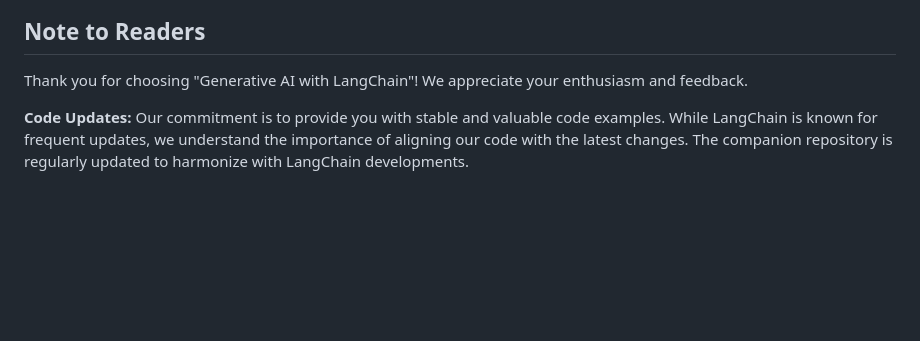
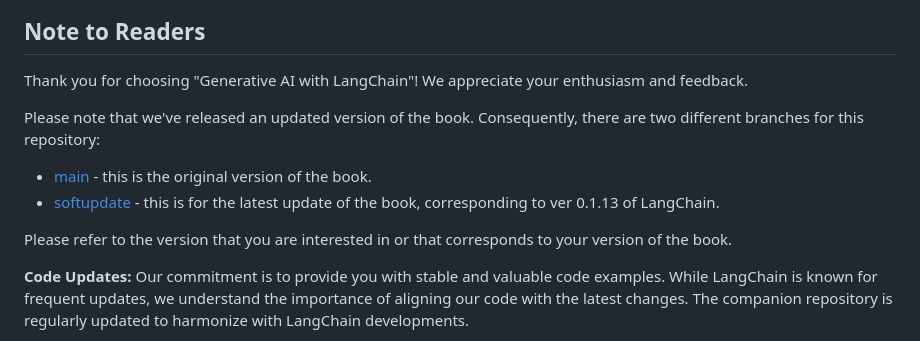
Before and after one commit to benman1/generative_ai_with_langchain, a Markdown page: README.md, the part around the change. Drawn GitHub-style; blank space fills up the shorter version.

Commit message:
explain two branches

```diff
--- a/README.md
+++ b/README.md
@@ -9,6 +9,12 @@ This is the code repository for [Generative AI with LangChain, First Edition](ht
 
 ## Note to Readers
 Thank you for choosing "Generative AI with LangChain"! We appreciate your enthusiasm and feedback.
+
+Please note that we've released an updated version of the book. Consequently, there are two different branches for this repository:
+* [main](https://github.com/benman1/generative_ai_with_langchain/tree/main) - this is the original version of the book.
+* [softupdate](https://github.com/benman1/generative_ai_with_langchain/tree/softupdate) - this is for the latest update of the book, corresponding to ver 0.1.13 of LangChain.
+
+Please refer to the version that you are interested in or that corresponds to your version of the book.
 
 <b>Code Updates: </b>
 Our commitment is to provide you with stable and valuable code examples. While LangChain is known for frequent updates, we understand the importance of aligning our code with the latest changes. The companion repository is regularly updated to harmonize with LangChain developments. </b>
```
